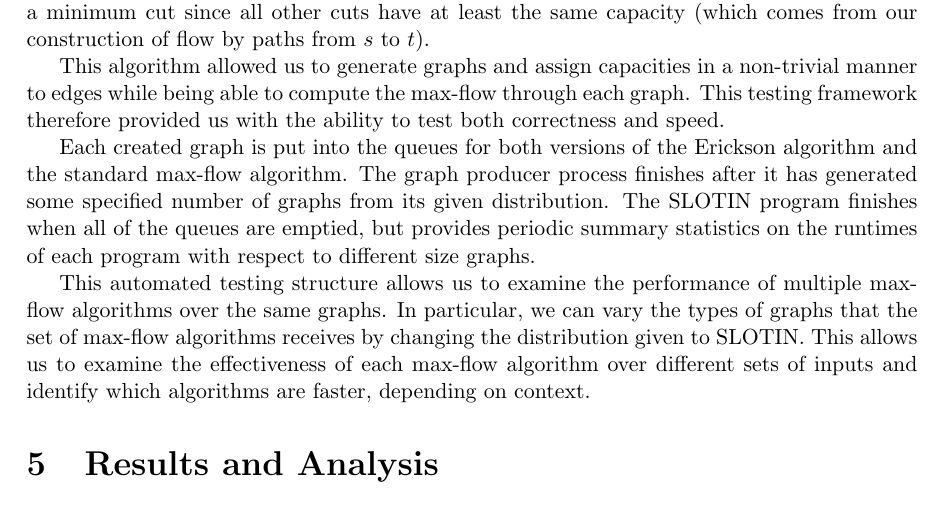
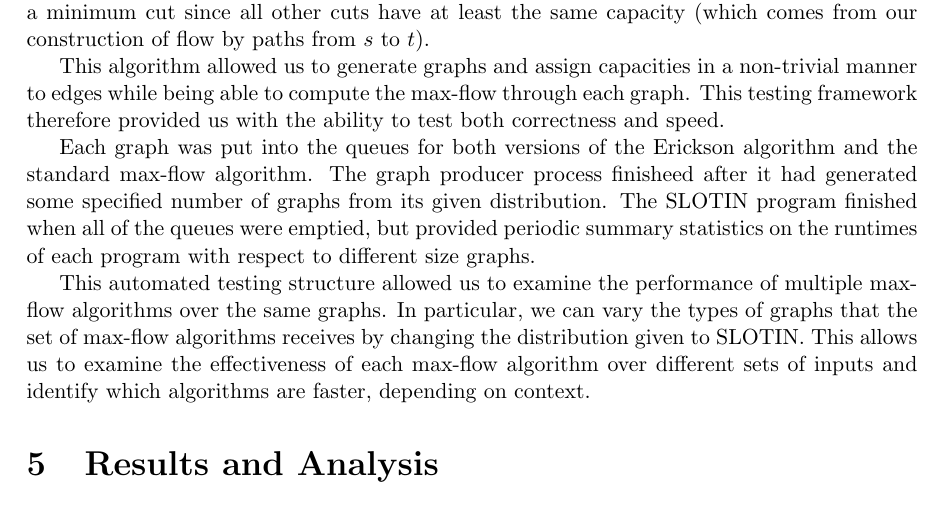
Before and after one commit to jrshoch/msmsmaxflow, a LaTeX document (final_paper.tex): part of page 9 of 11, cut so that both start at the same text. Compiled offline with pdfLaTeX.

Commit message:
changed some more stuff about slotin.

```diff
--- a/final_paper.tex
+++ b/final_paper.tex
@@ -188,9 +188,9 @@ To combat this, we created a two-way breadth first search algorithm which found
 
 This algorithm allowed us to generate graphs and assign capacities in a non-trivial manner to edges while being able to compute the max-flow through each graph. This testing framework therefore provided us with the ability to test both correctness and speed.
 
-Each created graph is put into the queues for both versions of the Erickson algorithm and the standard max-flow algorithm. The graph producer process finishes after it has generated some specified number of graphs from its given distribution. The SLOTIN program finishes when all of the queues are emptied, but provides periodic summary statistics on the runtimes of each program with respect to different size graphs.
+Each graph was put into the queues for both versions of the Erickson algorithm and the standard max-flow algorithm. The graph producer process finisheed after it had generated some specified number of graphs from its given distribution. The SLOTIN program finished when all of the queues were emptied, but provided periodic summary statistics on the runtimes of each program with respect to different size graphs.
 
-This automated testing structure allows us to examine the performance of multiple max-flow algorithms over the same graphs. In particular, we can vary the types of graphs that the set of max-flow algorithms receives by changing the distribution given to SLOTIN. This allows us to examine the effectiveness of each max-flow algorithm over different sets of inputs and identify which algorithms are faster, depending on context.
+This automated testing structure allowed us to examine the performance of multiple max-flow algorithms over the same graphs. In particular, we can vary the types of graphs that the set of max-flow algorithms receives by changing the distribution given to SLOTIN. This allows us to examine the effectiveness of each max-flow algorithm over different sets of inputs and identify which algorithms are faster, depending on context.
 
 \section{Results and Analysis}
 
```
Also changed, not shown: 1 other file.
